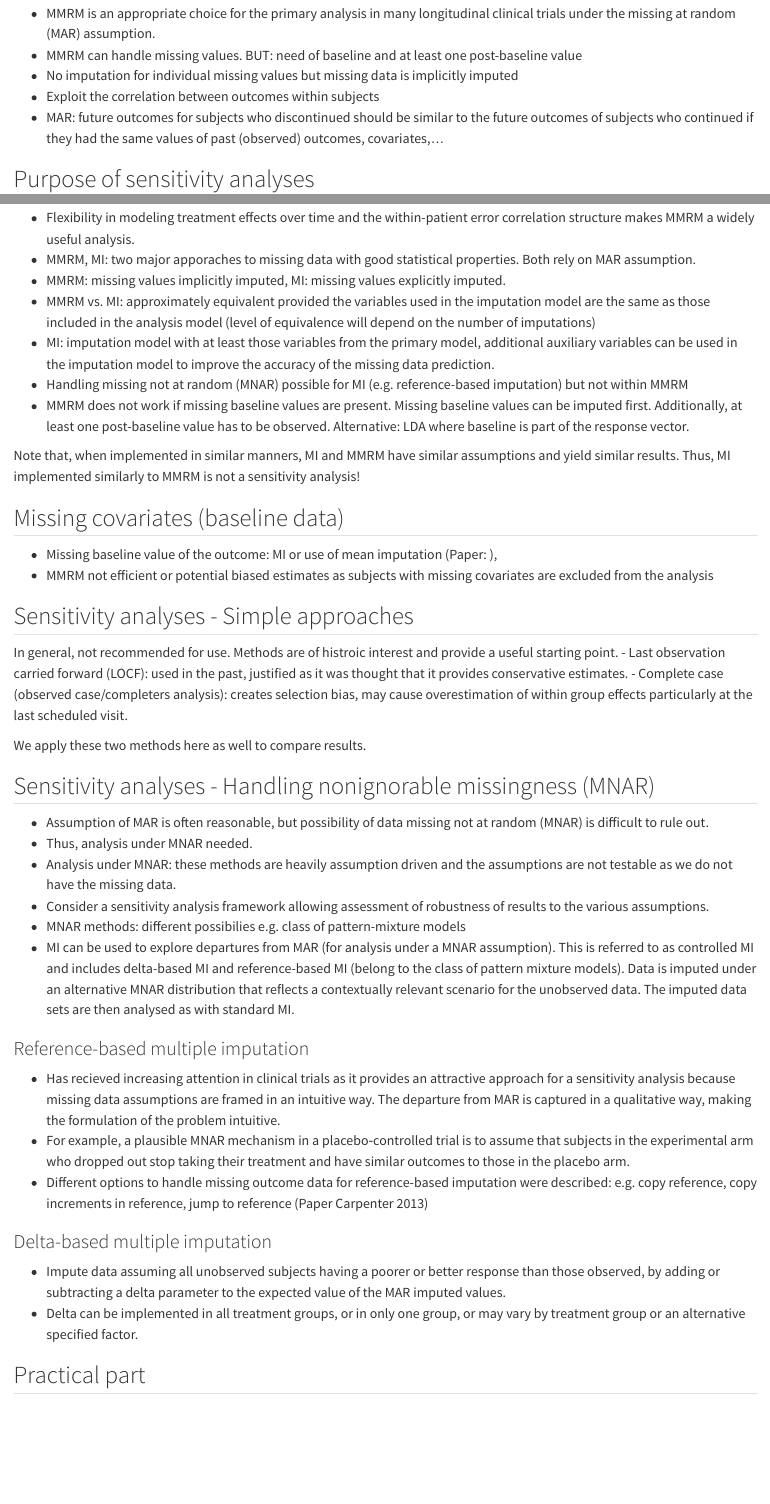
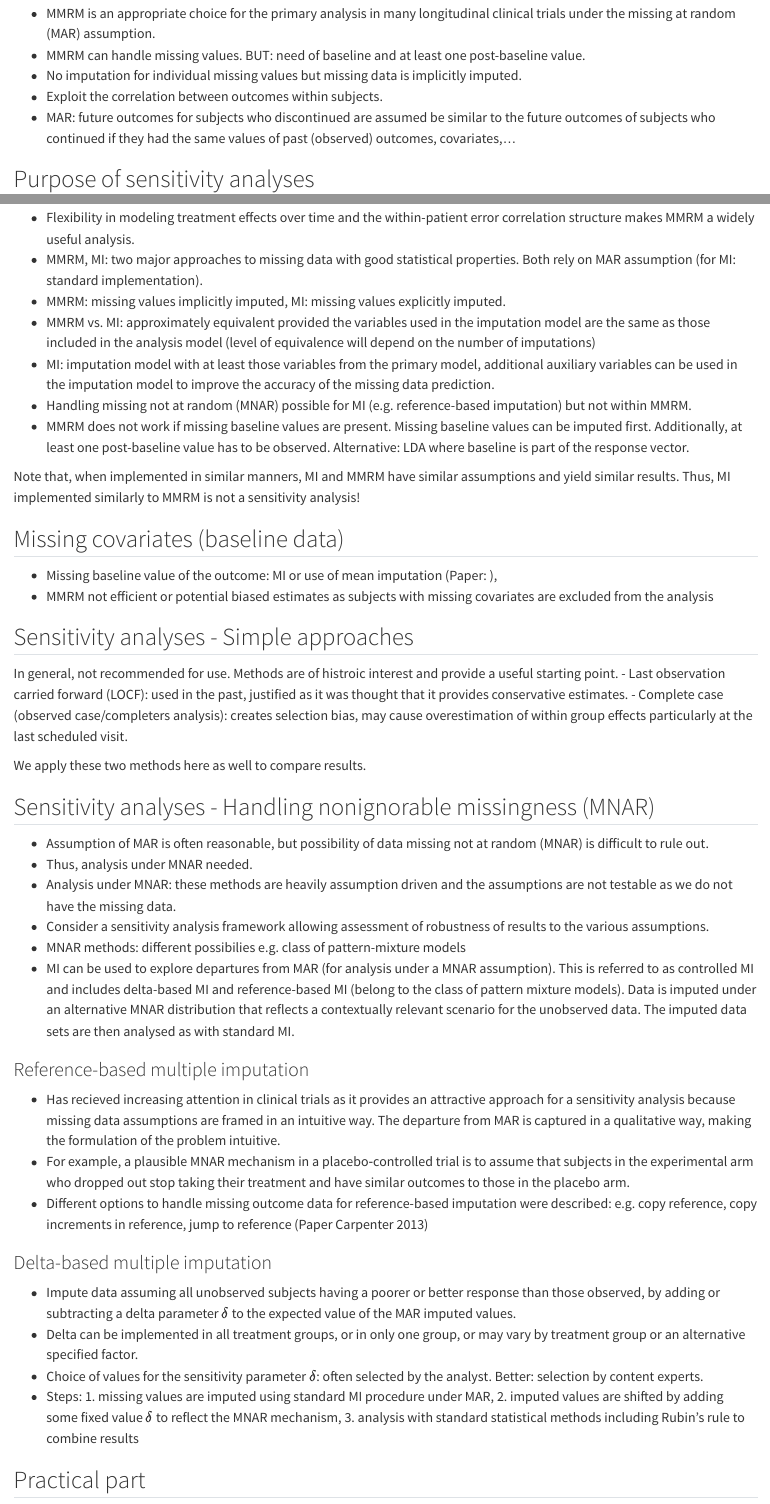
Before and after one commit to alex-lauer/GMDS-Summer-School, a Quarto document (gmds_main/s4_sensitivity_analyses.qmd): the page in a window 1100 px wide, from 100 px down, and a second part further down, joined at a grey line. Rendered offline with R 4.5, knitr and Pandoc in place of Quarto, with nearby package versions.

Commit message:
Update s4_sensitivity_analyses.qmd

```diff
--- a/gmds_main/s4_sensitivity_analyses.qmd
+++ b/gmds_main/s4_sensitivity_analyses.qmd
@@ -3,10 +3,10 @@
 Purpose: talk about sensitivity analyses with respect to missing data
 
 - MMRM is an appropriate choice for the primary analysis in many longitudinal clinical trials under the missing at random (MAR) assumption.
-- MMRM can handle missing values. BUT: need of baseline and at least one post-baseline value
-- No imputation for individual missing values but missing data is implicitly imputed
-- Exploit the correlation between outcomes within subjects
-- MAR: future outcomes for subjects who discontinued should be similar to the future outcomes of subjects who continued if they had the same values of past (observed) outcomes, covariates,...
+- MMRM can handle missing values. BUT: need of baseline and at least one post-baseline value.
+- No imputation for individual missing values but missing data is implicitly imputed.
+- Exploit the correlation between outcomes within subjects.
+- MAR: future outcomes for subjects who discontinued are assumed be similar to the future outcomes of subjects who continued if they had the same values of past (observed) outcomes, covariates,...
 
 ## Purpose of sensitivity analyses
 - Consider sensivitiy analyses to check model assumptions e.g. assumption of MAR.
@@ -16,11 +16,11 @@ Purpose: talk about sensitivity analyses with respect to missing data
 
 ## MMRM vs. MI
 - Flexibility in modeling treatment effects over time and the within-patient error correlation structure makes MMRM a widely useful analysis.
-- MMRM, MI: two major apporaches to missing data with good statistical properties. Both rely on MAR assumption.
+- MMRM, MI: two major approaches to missing data with good statistical properties. Both rely on MAR assumption (for MI: standard implementation).
 - MMRM: missing values implicitly imputed, MI: missing values explicitly imputed.
 - MMRM vs. MI: approximately equivalent provided the variables used in the imputation model are the same as those included in the analysis model (level of equivalence will depend on the number of imputations)
 - MI: imputation model with at least those variables from the primary model, additional auxiliary variables can be used in the imputation model to improve the accuracy of the missing data prediction.
-- Handling missing not at random (MNAR) possible for MI (e.g. reference-based imputation) but not within MMRM
+- Handling missing not at random (MNAR) possible for MI (e.g. reference-based imputation) but not within MMRM.
 - MMRM does not work if missing baseline values are present. Missing baseline values can be imputed first. Additionally, at least one post-baseline value has to be observed. Alternative: LDA where baseline is part of the response vector.
 
 Note that, when implemented in similar manners, MI and MMRM have similar assumptions and yield similar results. Thus, MI implemented similarly to MMRM is not a sensitivity analysis!
@@ -50,8 +50,10 @@ We apply these two methods here as well to compare results.
 - Different options to handle missing outcome data for reference-based imputation were described: e.g. copy reference, copy increments in reference, jump to reference (Paper Carpenter 2013)
 
 ### Delta-based multiple imputation
-- Impute data assuming all unobserved subjects having a poorer or better response than those observed, by adding or subtracting a delta parameter to the expected value of the MAR imputed values.
+- Impute data assuming all unobserved subjects having a poorer or better response than those observed, by adding or subtracting a delta parameter $\delta$ to the expected value of the MAR imputed values.
 - Delta can be implemented in all treatment groups, or in only one group, or may vary by treatment group or an alternative specified factor.
+- Choice of values for the sensitivity parameter $\delta$: often selected by the analyst. Better: selection by content experts.
+- Steps: 1. missing values are imputed using standard MI procedure under MAR, 2. imputed values are shifted by adding some fixed value $\delta$ to reflect the MNAR mechanism, 3. analysis with standard statistical methods including Rubin's rule to combine results
 
 ## Practical part
 - Take the *high2* data set
```
